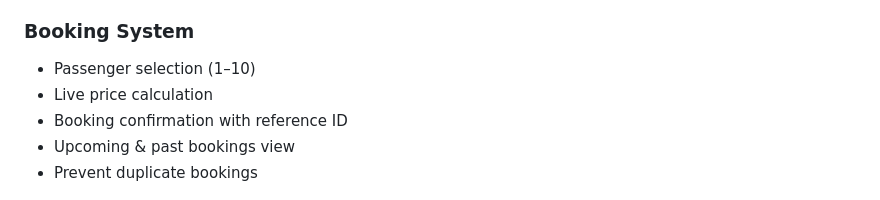
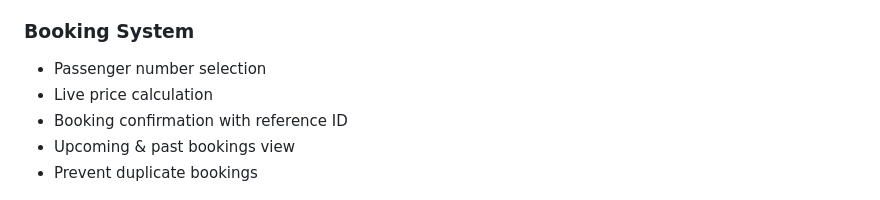
Before and after one commit to SaraYasser28/flights_app, a Markdown page: README.md, the part around one of its changes. Rendered like a GitHub page.

Commit message:
Update README for clarity and formatting

```diff
--- a/README.md
+++ b/README.md
@@ -55,7 +55,7 @@ The app emphasizes **clean structure, scalability, and maintainability** through
 
 ###  Booking System
 
-* Passenger selection (1–10)
+* Passenger number selection
 * Live price calculation
 * Booking confirmation with reference ID
 * Upcoming & past bookings view
```
Also changed, not shown: other parts of README.md (+1 -1 lines).
